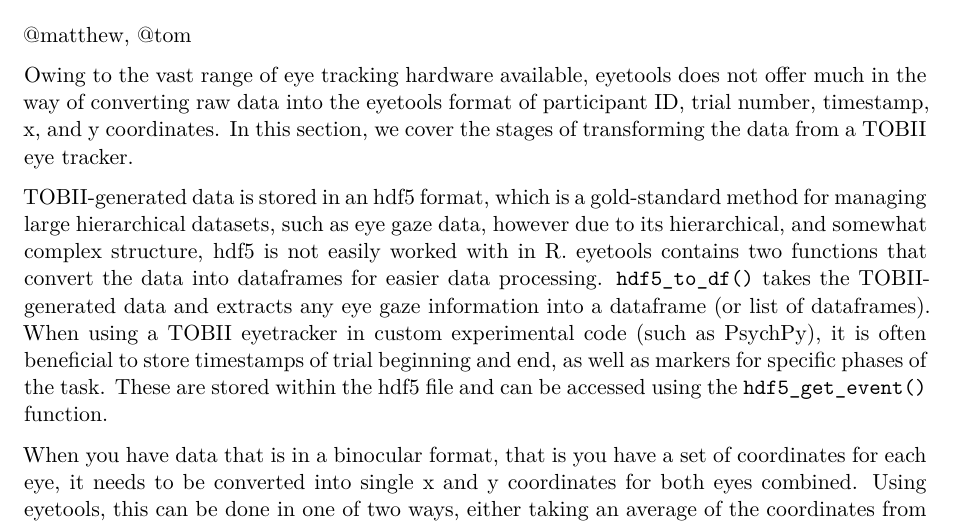
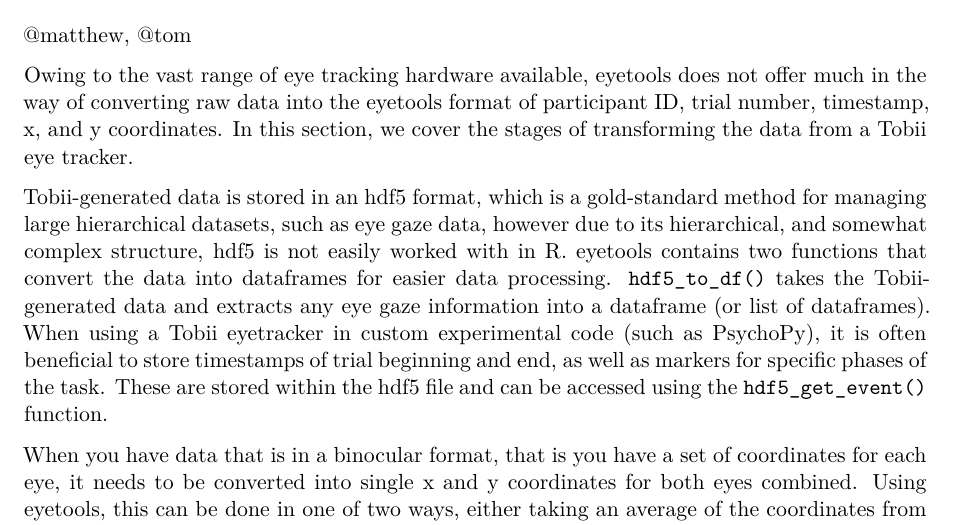
Before and after one commit to tombeesley/BRM_eyetools, a Quarto document (BRM_ms.qmd): part of page 2 of 8, cut so that both start at the same text. Rendered offline with R 4.5, knitr and Pandoc in place of Quarto, then LaTeX, with nearby package versions; drawn as R Markdown's standard PDF in place of the format the file asks for; some code elsewhere in the file could not run offline.

Commit message:
Update BRM_ms.qmd

```diff
--- a/BRM_ms.qmd
+++ b/BRM_ms.qmd
@@ -69,9 +69,9 @@ Then describe the specifics of the dataset we are using - I presume this is the
 # Converting Raw Data
 \@matthew, \@tom
 
-Owing to the vast range of eye tracking hardware available, eyetools does not offer much in the way of converting raw data into the eyetools format of participant ID, trial number, timestamp, x, and y coordinates. In this section, we cover the stages of transforming the data from a TOBII eye tracker.
+Owing to the vast range of eye tracking hardware available, eyetools does not offer much in the way of converting raw data into the eyetools format of participant ID, trial number, timestamp, x, and y coordinates. In this section, we cover the stages of transforming the data from a Tobii eye tracker.
 
-TOBII-generated data is stored in an hdf5 format, which is a gold-standard method for managing large hierarchical datasets, such as eye gaze data, however due to its hierarchical, and somewhat complex structure, hdf5 is not easily worked with in R. eyetools contains two functions that convert the data into dataframes for easier data processing. `hdf5_to_df()` takes the TOBII-generated data and extracts any eye gaze information into a dataframe (or list of dataframes). When using a TOBII eyetracker in custom experimental code (such as PsychPy), it is often beneficial to store timestamps of trial beginning and end, as well as markers for specific phases of the task. These are stored within the hdf5 file and can be accessed using the `hdf5_get_event()` function.
+Tobii-generated data is stored in an hdf5 format, which is a gold-standard method for managing large hierarchical datasets, such as eye gaze data, however due to its hierarchical, and somewhat complex structure, hdf5 is not easily worked with in R. eyetools contains two functions that convert the data into dataframes for easier data processing. `hdf5_to_df()` takes the Tobii-generated data and extracts any eye gaze information into a dataframe (or list of dataframes). When using a Tobii eyetracker in custom experimental code (such as PsychoPy), it is often beneficial to store timestamps of trial beginning and end, as well as markers for specific phases of the task. These are stored within the hdf5 file and can be accessed using the `hdf5_get_event()` function.
 
 When you have data that is in a binocular format, that is you have a set of coordinates for each eye, it needs to be converted into single x and y coordinates for both eyes combined. Using eyetools, this can be done in one of two ways, either taking an average of the coordinates from the two eyes, or by choosing the eye with the fewest missing samples is used to represent the data. An averaging of the two coordinates sets is the typical method of combining binocular data, and can be done using the `combine_eyes()` function in eyetools. This returns a flattened list of participant data that has x and y variables in place of the left\_\* and right\_\* variables.
 
```
